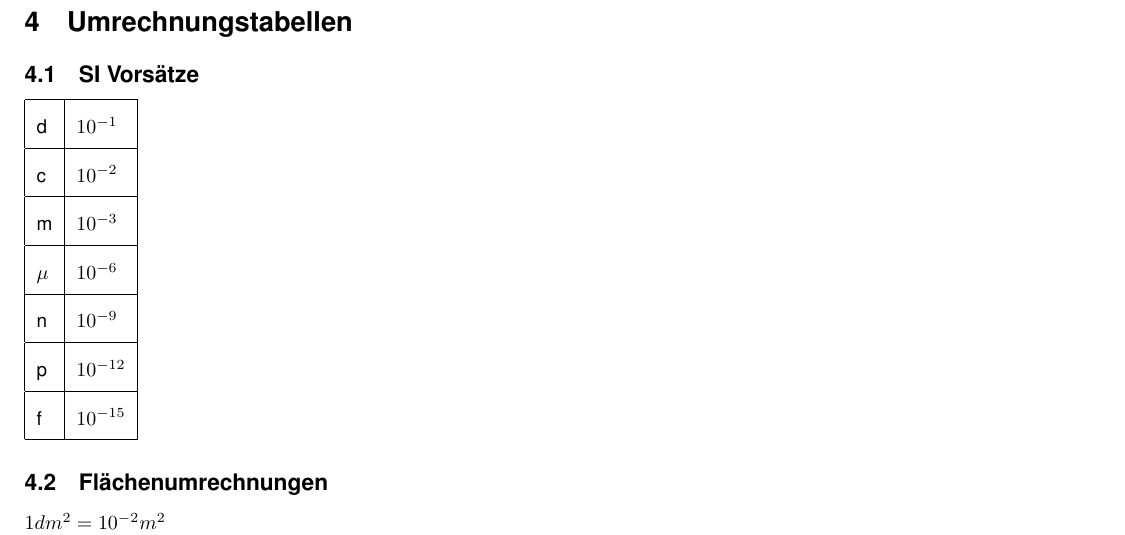
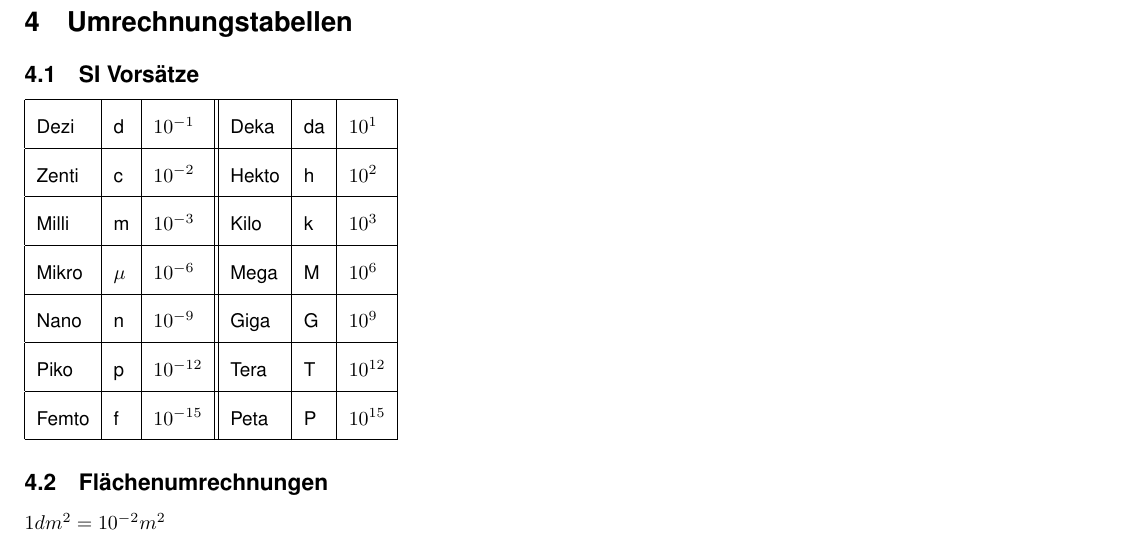
Before and after one commit to HSR-Stud/ELT2, a LaTeX document (et2.tex, which reads sections/umrechnungstabellen.tex): part of page 8 of 8, cut so that both start at the same text. Compiled offline with pdfLaTeX; the source files are stored in an older character set and shown here as Unicode.

Commit message:
'Umrechnungstabelle for dummies' erweitert

```diff
--- a/sections/umrechnungstabellen.tex
+++ b/sections/umrechnungstabellen.tex
@@ -1,20 +1,20 @@
 \section{Umrechnungstabellen}
 \subsection{SI Vorsätze}
-  \begin{tabular}{|l|l|}
+  \begin{tabular}{|l|l|l||l|l|l|}
     \hline
-    d & $10^{-1}$ \\
+    Dezi & d & $10^{-1}$ 		& Deka & da & $10^{1}$ \\
     \hline
-    c & $10^{-2}$ \\
+    Zenti & c & $10^{-2}$ 		& Hekto & h & $10^{2}$ \\
     \hline
-    m & $10^{-3}$ \\
+    Milli & m & $10^{-3}$ 		& Kilo & k & $10^{3}$ \\
     \hline
-    $\mu$ & $10^{-6}$ \\
+    Mikro & $\mu$ & $10^{-6}$ 	& Mega & M & $10^{6}$ \\
     \hline
-    n & $10^{-9}$ \\
+    Nano & n & $10^{-9}$ 		& Giga & G & $10^{9}$ \\
     \hline
-    p & $10^{-12}$ \\
+    Piko & p & $10^{-12}$		& Tera & T & $10^{12}$ \\
     \hline
-    f & $10^{-15}$ \\
+    Femto & f & $10^{-15}$ 		& Peta & P & $10^{15}$ \\
     \hline
   \end{tabular}
 \subsection{Flächenumrechnungen}
```
